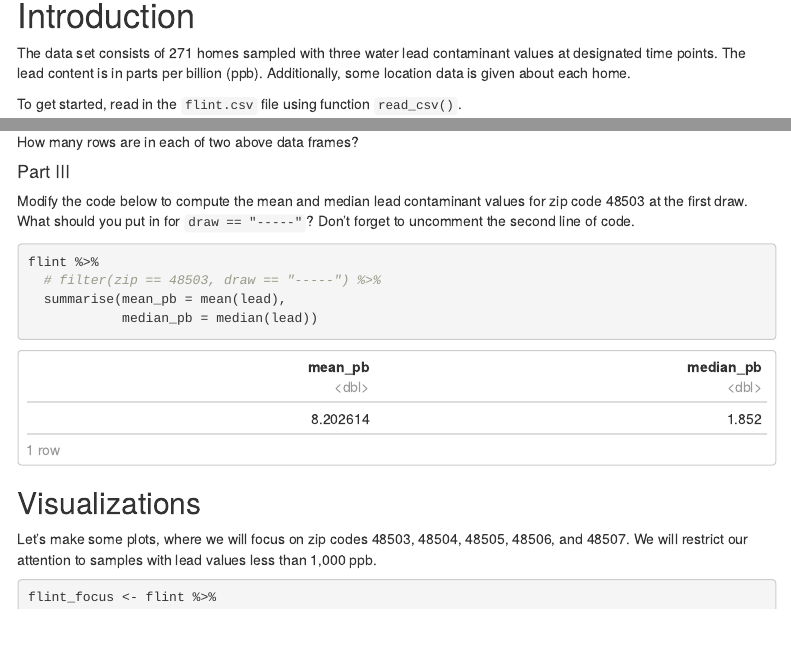
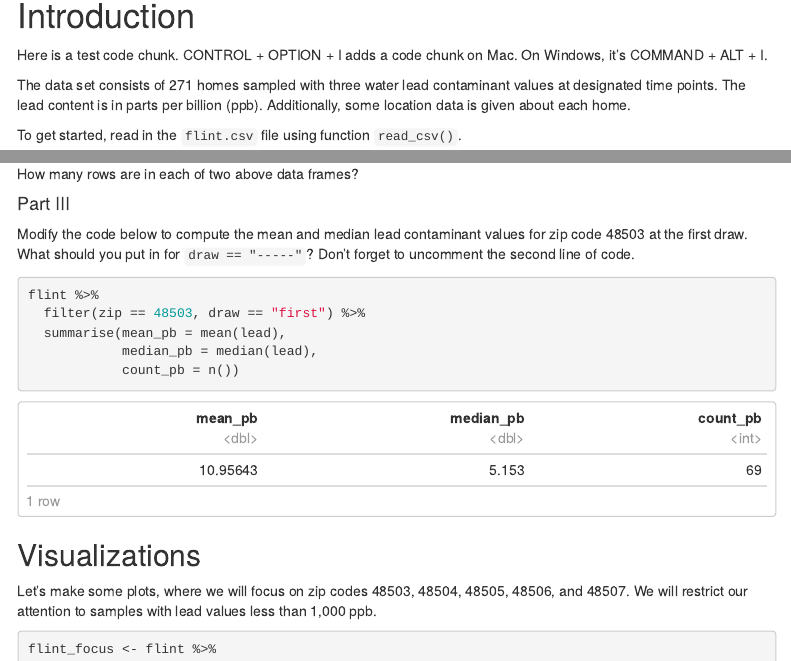
Before and after one commit to rdeisinger/appex01, an R Markdown document (appex01-flint.Rmd): the page in a window 1100 px wide, from 120 px down before the commit and from 150 px down after it, so that both start at the same text, and a second part further down, joined at a grey line. Rendered offline with R 4.5, knitr and Pandoc, with nearby package versions; menus at the side of the page are left out.

Commit message:
Update Part III.

````diff
--- a/appex01-flint.Rmd
+++ b/appex01-flint.Rmd
@@ -1,13 +1,15 @@
 ---
 title: "Flint Water Crisis"
 author: "Bob"
-date: ""
+date: "1-14-2018"
 output:
   html_document:
     toc: true
     number_sections: false
     toc_float: true
     df_print: paged
+editor_options:
+  chunk_output_type: console
 ---
 
 ```{r setup, include=FALSE}
@@ -17,12 +19,19 @@
 
 # Introduction
 
+Here is a test code chunk. CONTROL + OPTION + I adds a code chunk on Mac. On Windows, it's COMMAND + ALT + I.
+
+
+
+
+
 The data set consists of 271 homes sampled with three water
 lead contaminant values at designated time points. The lead content is in
 parts per billion (ppb). Additionally, some location data is given
 about each home.
 
 To get started, read in the `flint.csv` file using function `read_csv()`.
+
 
 ```{r packages}
 library(tidyverse)
@@ -88,9 +97,10 @@
 
 ```{r}
 flint %>%
-  # filter(zip == 48503, draw == "-----") %>%
+  filter(zip == 48503, draw == "first") %>%
   summarise(mean_pb = mean(lead),
-            median_pb = median(lead))
+            median_pb = median(lead),
+            count_pb = n())
 ```
 
 ## Visualizations
````
Also changed, not shown: appex01-flint.html.
